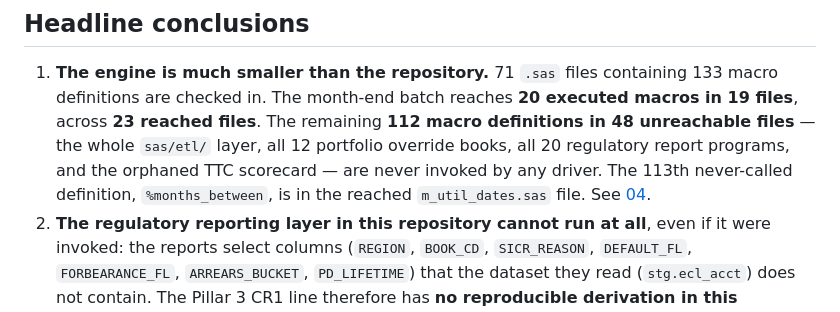
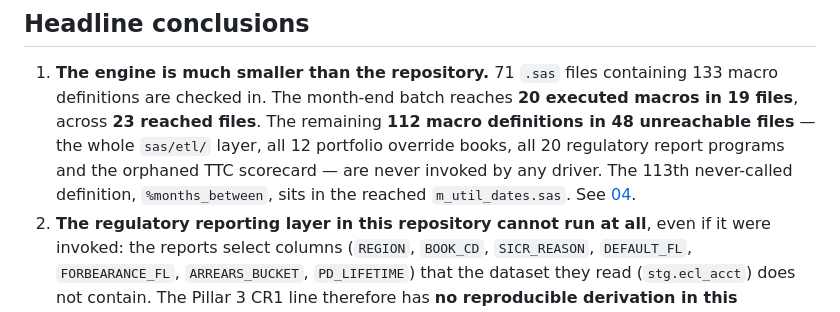
Before and after one commit to caitlynhughes7-ops/northgate-bank-risk-engine, a Markdown page: docs/discovery/README.md, the part around the change. Rendered like a GitHub page.

Commit message:
docs: rewrap README and SC-02 paragraphs
Co-Authored-By: Devin AI <158243242+devin-ai-integration[bot]@users.noreply.github.com>

```diff
--- a/docs/discovery/README.md
+++ b/docs/discovery/README.md
@@ -24,11 +24,10 @@ and flags the disagreement.
 1. **The engine is much smaller than the repository.** 71 `.sas` files containing 133
    macro definitions are checked in. The month-end batch reaches **20 executed macros in
    19 files**, across **23 reached files**. The remaining **112 macro definitions in 48
-   unreachable files** — the whole
-   `sas/etl/` layer, all 12 portfolio override books, all 20 regulatory report programs,
-   and the orphaned TTC scorecard — are never invoked by any driver. The 113th
-   never-called definition, `%months_between`, is in the reached `m_util_dates.sas` file.
-   See [04](04_never_invoked.md).
+   unreachable files** — the whole `sas/etl/` layer, all 12 portfolio override books, all
+   20 regulatory report programs and the orphaned TTC scorecard — are never invoked by any
+   driver. The 113th never-called definition, `%months_between`, sits in the reached
+   `m_util_dates.sas`. See [04](04_never_invoked.md).
 2. **The regulatory reporting layer in this repository cannot run at all**, even if it
    were invoked: the reports select columns (`REGION`, `BOOK_CD`, `SICR_REASON`,
    `DEFAULT_FL`, `FORBEARANCE_FL`, `ARREARS_BUCKET`, `PD_LIFETIME`) that the dataset
```
Also changed, not shown: docs/discovery/06_spec_contradictions.md (+2 -2 lines).
